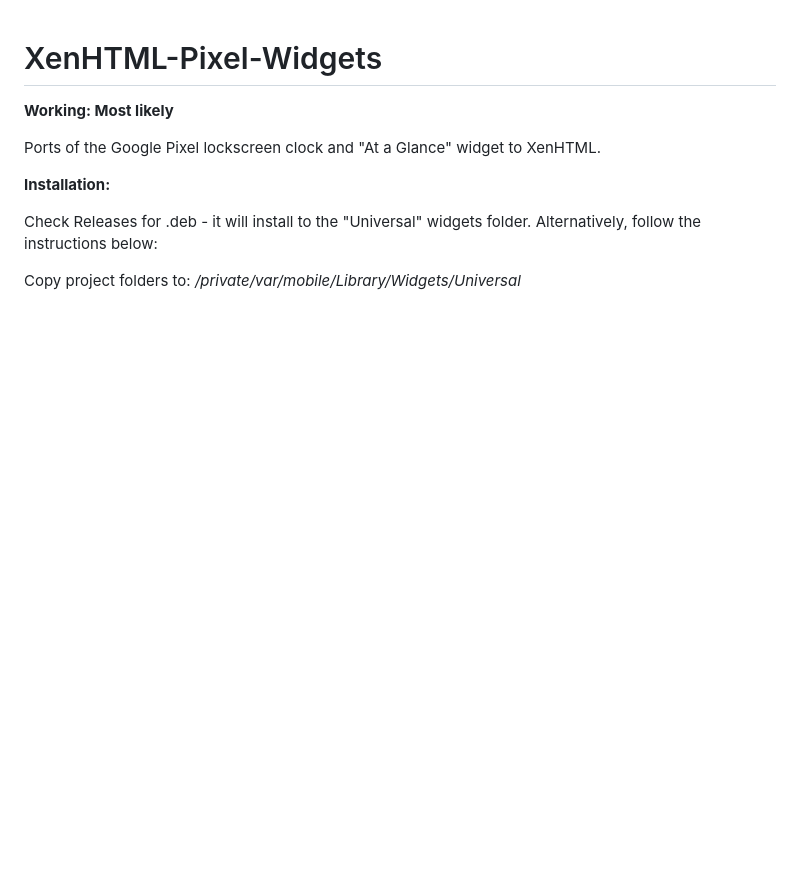
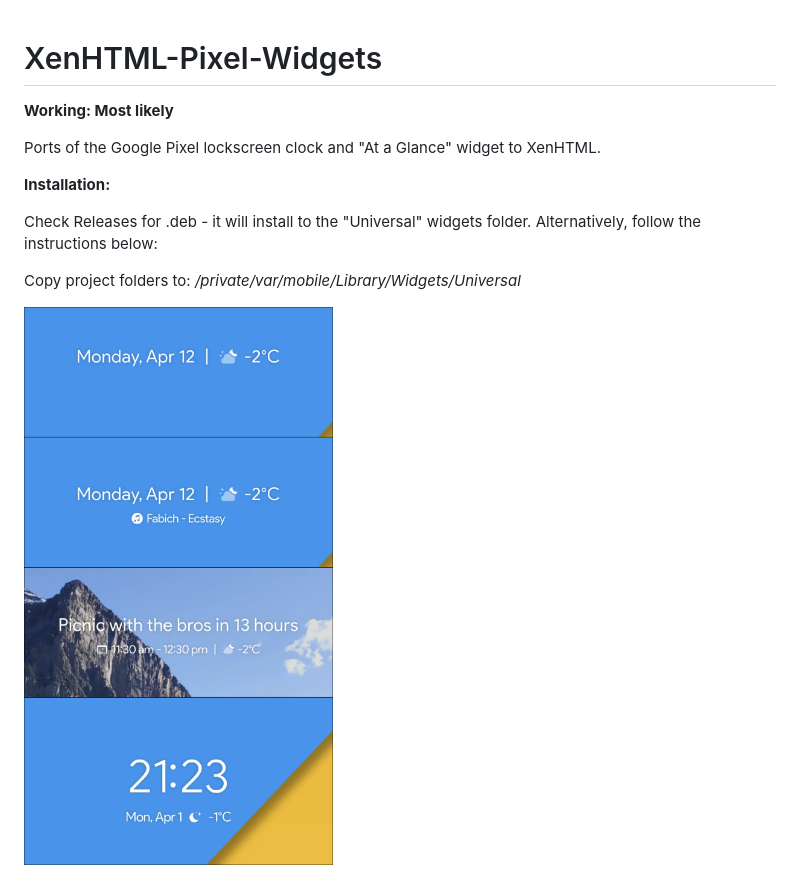
Before and after one commit to SlackinJack/XenHTML-Pixel-Widgets, a Markdown page: README.md, the part around the change. Rendered like a GitHub page; pictures changed too: !gallery/1.png (added); blank space fills up the shorter version.

Commit message:
Add gallery

```diff
--- a/README.md
+++ b/README.md
@@ -10,3 +10,6 @@ Check Releases for .deb - it will install to the "Universal" widgets folder. Alt
 
 Copy project folders to:
 */private/var/mobile/Library/Widgets/Universal*
+
+
+![Screenshot 1](/!gallery/1.png?raw=true "Screenshot #1")
```
